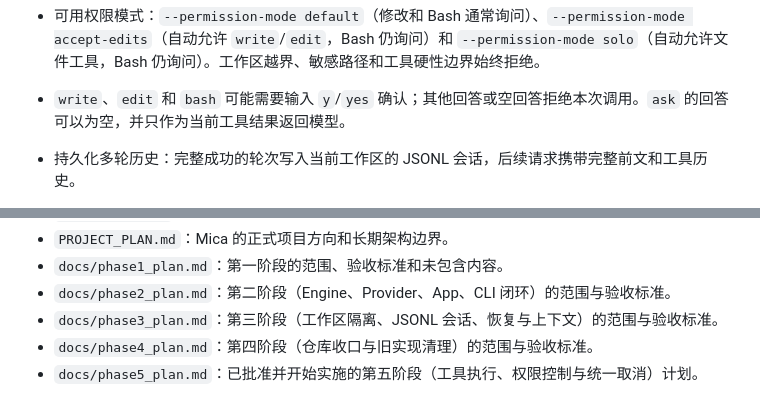
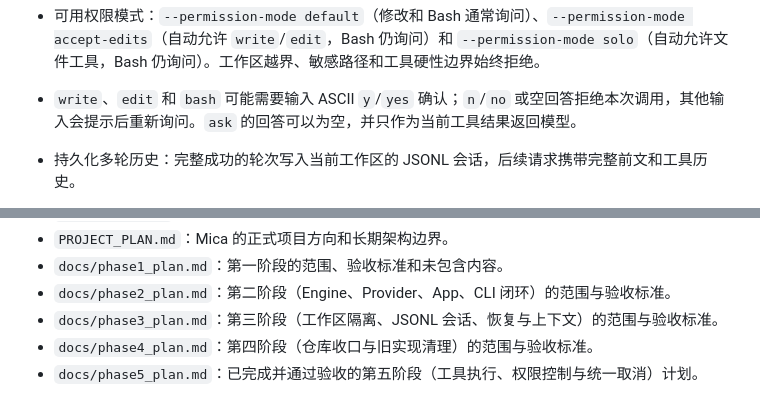
Before and after one commit to spikeRHCgit/mica-agent, a Markdown page: README.md, 2 parts joined by grey strips. GitHub-like rendering.

Commit message:
docs: close phase 5 documentation review

```diff
--- a/README.md
+++ b/README.md
@@ -37,7 +37,7 @@ Mica 是一个面向个人开发者的轻量 Agent 基座。
 - 支持 OpenAI-compatible Chat Completions 的流式输出（SSE），文本增量实时写出。
 - 基础 CLI 已装配六个工具：`read`、`ls`、`write`、`edit`、`bash` 和 `ask`。`read`/`ls` 查看工作区，`write`/`edit` 修改工作区，`bash` 在工作区运行受限 Bash 命令，`ask` 在当前 Run 中暂停并询问用户。
 - 可用权限模式：`--permission-mode default`（修改和 Bash 通常询问）、`--permission-mode accept-edits`（自动允许 `write`/`edit`，Bash 仍询问）和 `--permission-mode solo`（自动允许文件工具，Bash 仍询问）。工作区越界、敏感路径和工具硬性边界始终拒绝。
-- `write`、`edit` 和 `bash` 可能需要输入 `y`/`yes` 确认；其他回答或空回答拒绝本次调用。`ask` 的回答可以为空，并只作为当前工具结果返回模型。
+- `write`、`edit` 和 `bash` 可能需要输入 ASCII `y`/`yes` 确认；`n`/`no` 或空回答拒绝本次调用，其他输入会提示后重新询问。`ask` 的回答可以为空，并只作为当前工具结果返回模型。
 - 持久化多轮历史：完整成功的轮次写入当前工作区的 JSONL 会话，后续请求携带完整前文和工具历史。
 - 默认 `mica cli` 创建当前工作区的新会话；`mica cli --continue` 恢复该工作区最后活跃的健康会话；`mica cli --resume` 展示并选择该工作区的健康会话。
 - 当前恢复会话会把旧消息和完整工具历史加入后续模型请求，但基础 CLI 不会在启动时重新显示旧对话；历史回放属于后续完整 TUI。
@@ -86,4 +86,4 @@ uv build --offline
 - `docs/phase2_plan.md`：第二阶段（Engine、Provider、App、CLI 闭环）的范围与验收标准。
 - `docs/phase3_plan.md`：第三阶段（工作区隔离、JSONL 会话、恢复与上下文）的范围与验收标准。
 - `docs/phase4_plan.md`：第四阶段（仓库收口与旧实现清理）的范围与验收标准。
-- `docs/phase5_plan.md`：已批准并开始实施的第五阶段（工具执行、权限控制与统一取消）计划。
+- `docs/phase5_plan.md`：已完成并通过验收的第五阶段（工具执行、权限控制与统一取消）计划。
```
Also changed, not shown: docs/phase5_build_log.md (+3 -3 lines), docs/phase5_plan.md (+5 -3 lines).
